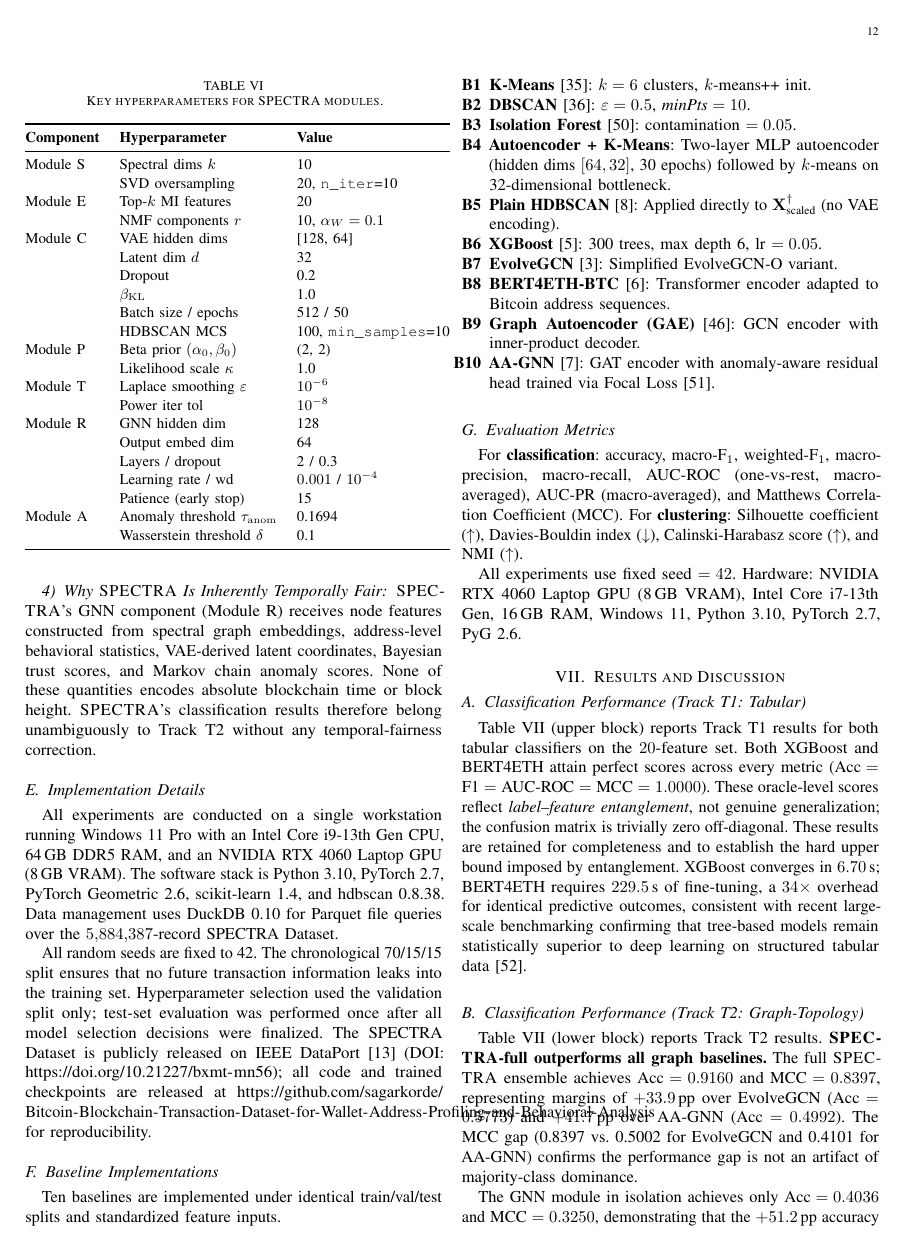
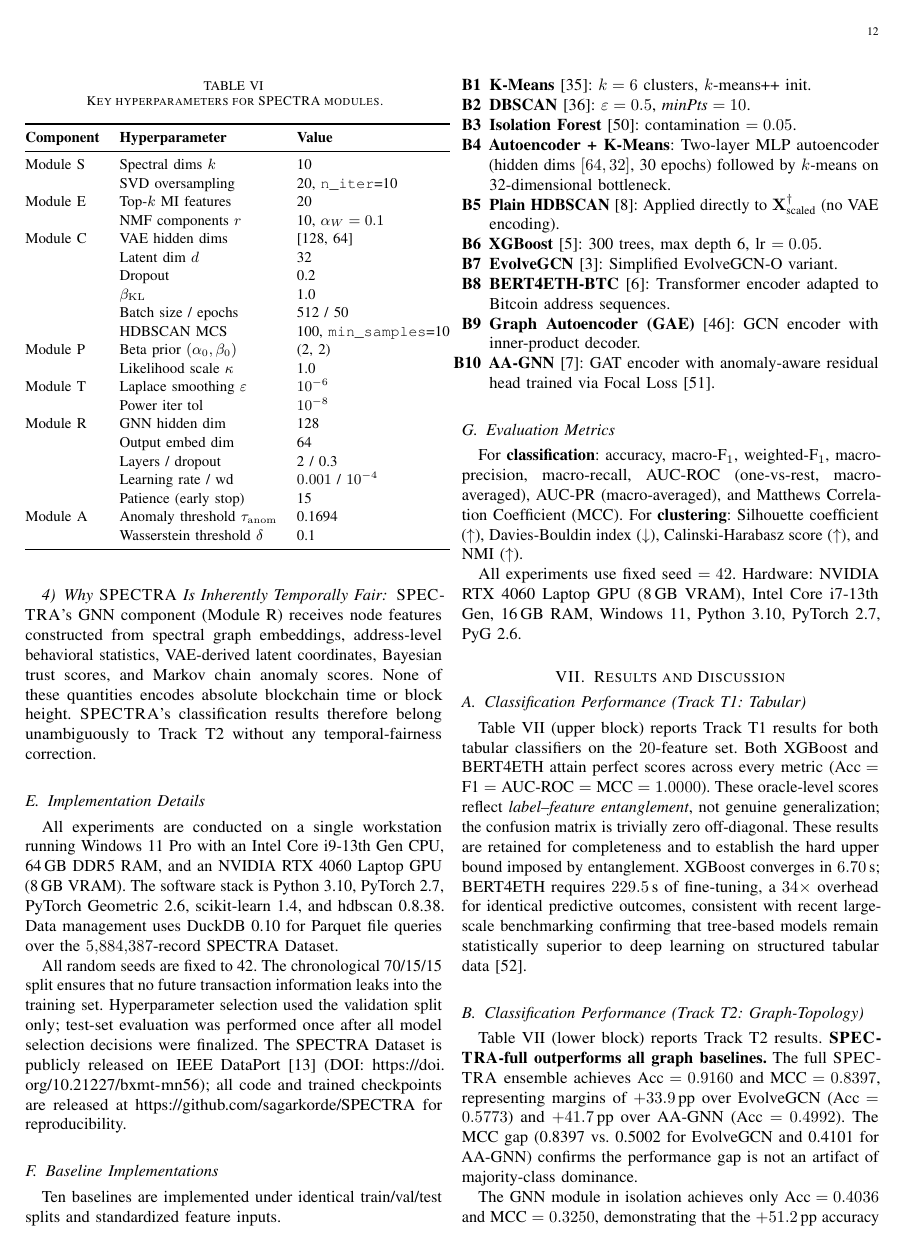
Before and after one commit to sagarkorde/SPECTRA, a LaTeX paper (SPECTRA_final.tex): page 12 of 21. Compiled offline with pdfLaTeX.

Commit message:
Fix reproducibility link to point to the code repository
The placeholder previously resolved to the dataset mirror repo instead
of the SPECTRA code/checkpoints repository.

Co-Authored-By: Claude Sonnet 5 <noreply@anthropic.com>

```diff
--- a/SPECTRA_final.tex
+++ b/SPECTRA_final.tex
@@ -1678,8 +1678,7 @@ Hyperparameter selection used the validation split only; test-set evaluation
 was performed once after all model selection decisions were finalized.
 The SPECTRA Dataset is publicly released on IEEE DataPort~\cite{Korde2026Dataset}
 (DOI: \url{https://doi.org/10.21227/bxmt-mn56}); all code and trained
-checkpoints are released at
-\url{https://github.com/sagarkorde/Bitcoin-Blockchain-Transaction-Dataset-for-Wallet-Address-Profiling-and-Behavioral-Analysis}
+checkpoints are released at \url{https://github.com/sagarkorde/SPECTRA}
 for reproducibility.
 
 \subsection{Baseline Implementations}
```
